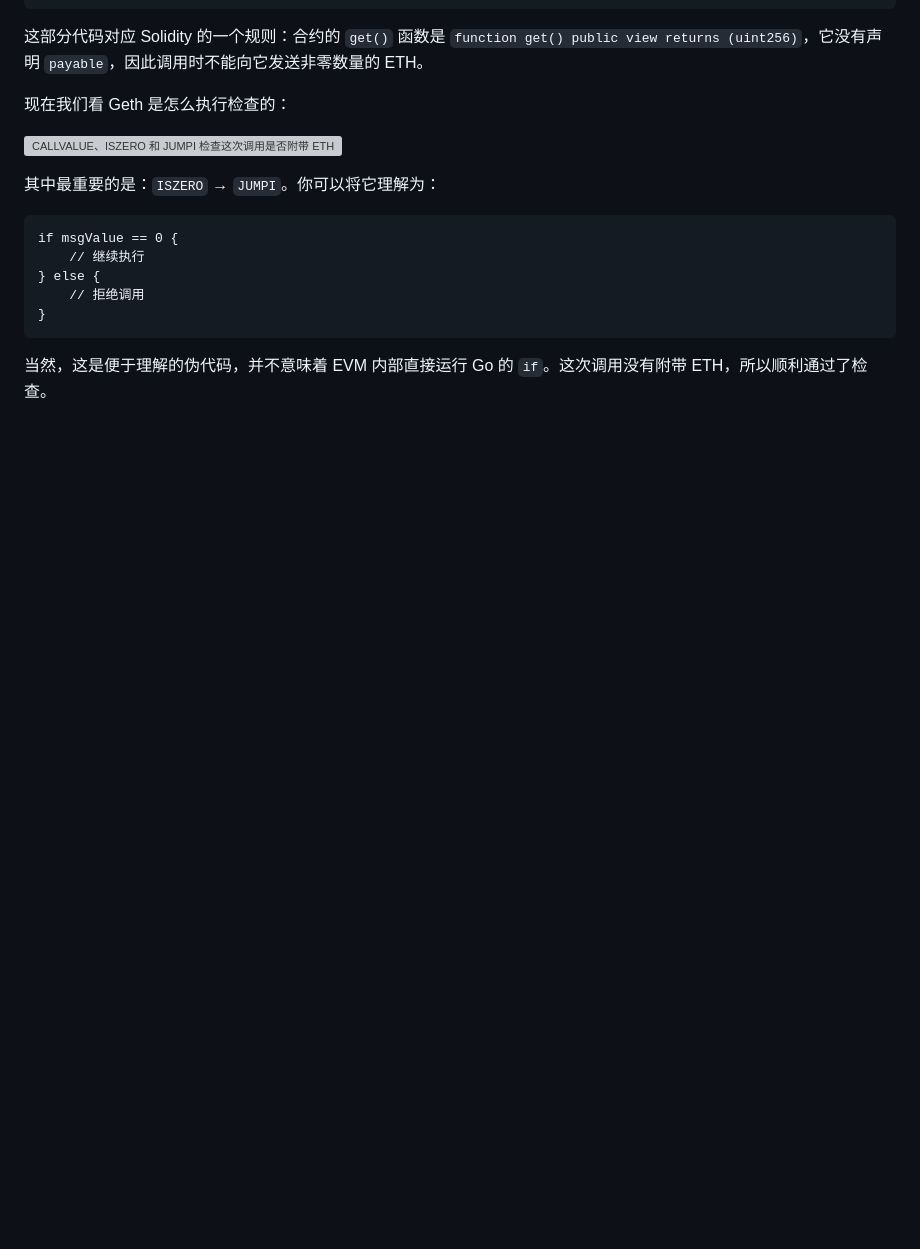
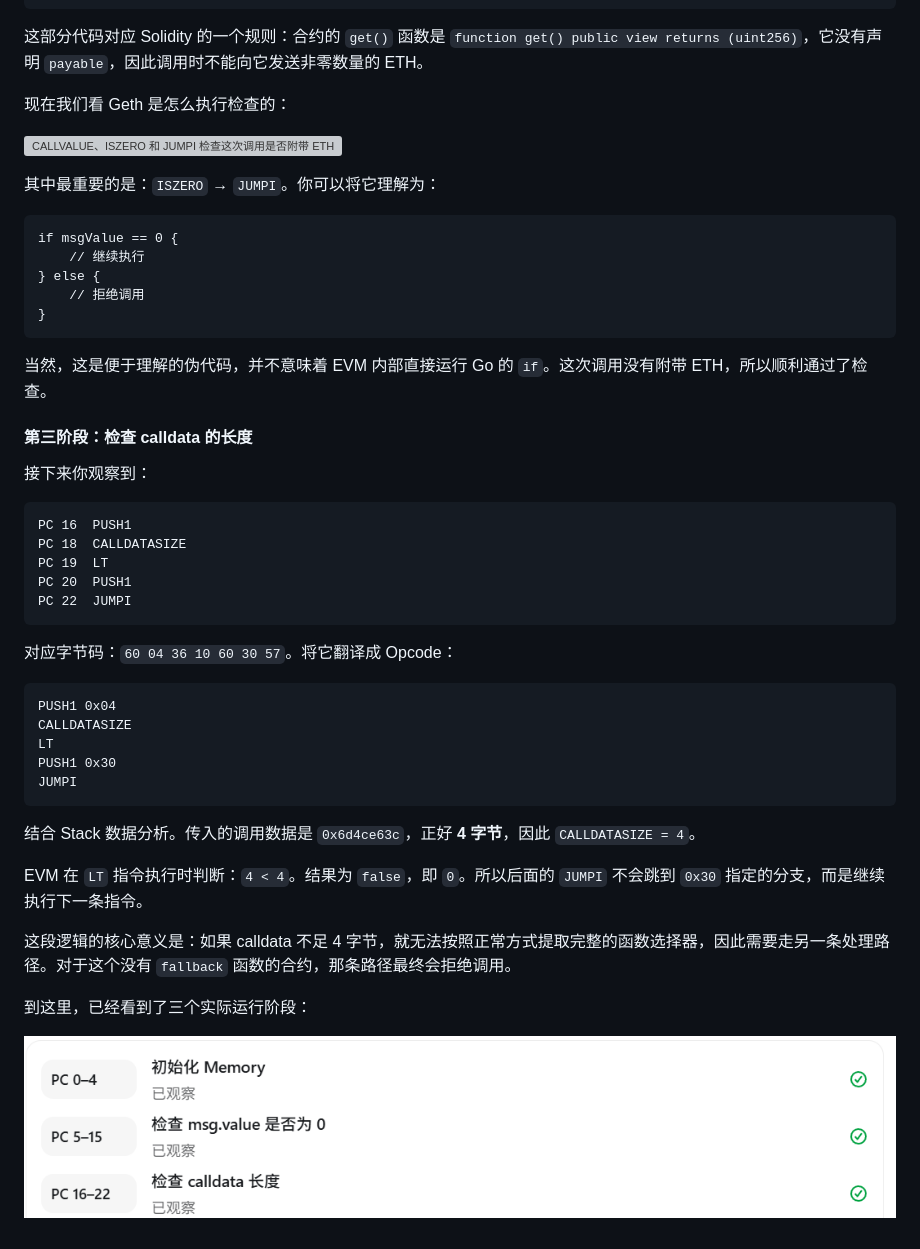
Before and after one commit to patrick-star-10/geth-beginners-guide, a Markdown page: chapters/11-solidity-source-to-evm-bytecode.md, the part around the change. Drawn GitHub-style; pictures changed too: assets/chapter-11/three-runtime-stages.png (added); blank space fills up the shorter version; grey boxes are pictures that could not be loaded.

Commit message:
docs: trace calldata length check

````diff
--- a/chapters/11-solidity-source-to-evm-bytecode.md
+++ b/chapters/11-solidity-source-to-evm-bytecode.md
@@ -230,3 +230,35 @@ if msgValue == 0 {
 ```
 
 当然，这是便于理解的伪代码，并不意味着 EVM 内部直接运行 Go 的 `if`。这次调用没有附带 ETH，所以顺利通过了检查。
+
+#### 第三阶段：检查 calldata 的长度
+
+接下来你观察到：
+
+```text
+PC 16  PUSH1
+PC 18  CALLDATASIZE
+PC 19  LT
+PC 20  PUSH1
+PC 22  JUMPI
+```
+
+对应字节码：`60 04 36 10 60 30 57`。将它翻译成 Opcode：
+
+```text
+PUSH1 0x04
+CALLDATASIZE
+LT
+PUSH1 0x30
+JUMPI
+```
+
+结合 Stack 数据分析。传入的调用数据是 `0x6d4ce63c`，正好 **4 字节**，因此 `CALLDATASIZE = 4`。
+
+EVM 在 `LT` 指令执行时判断：`4 < 4`。结果为 `false`，即 `0`。所以后面的 `JUMPI` 不会跳到 `0x30` 指定的分支，而是继续执行下一条指令。
+
+这段逻辑的核心意义是：如果 calldata 不足 4 字节，就无法按照正常方式提取完整的函数选择器，因此需要走另一条处理路径。对于这个没有 `fallback` 函数的合约，那条路径最终会拒绝调用。
+
+到这里，已经看到了三个实际运行阶段：
+
+![运行时代码执行的三个已观察阶段](../assets/chapter-11/three-runtime-stages.png)
````
